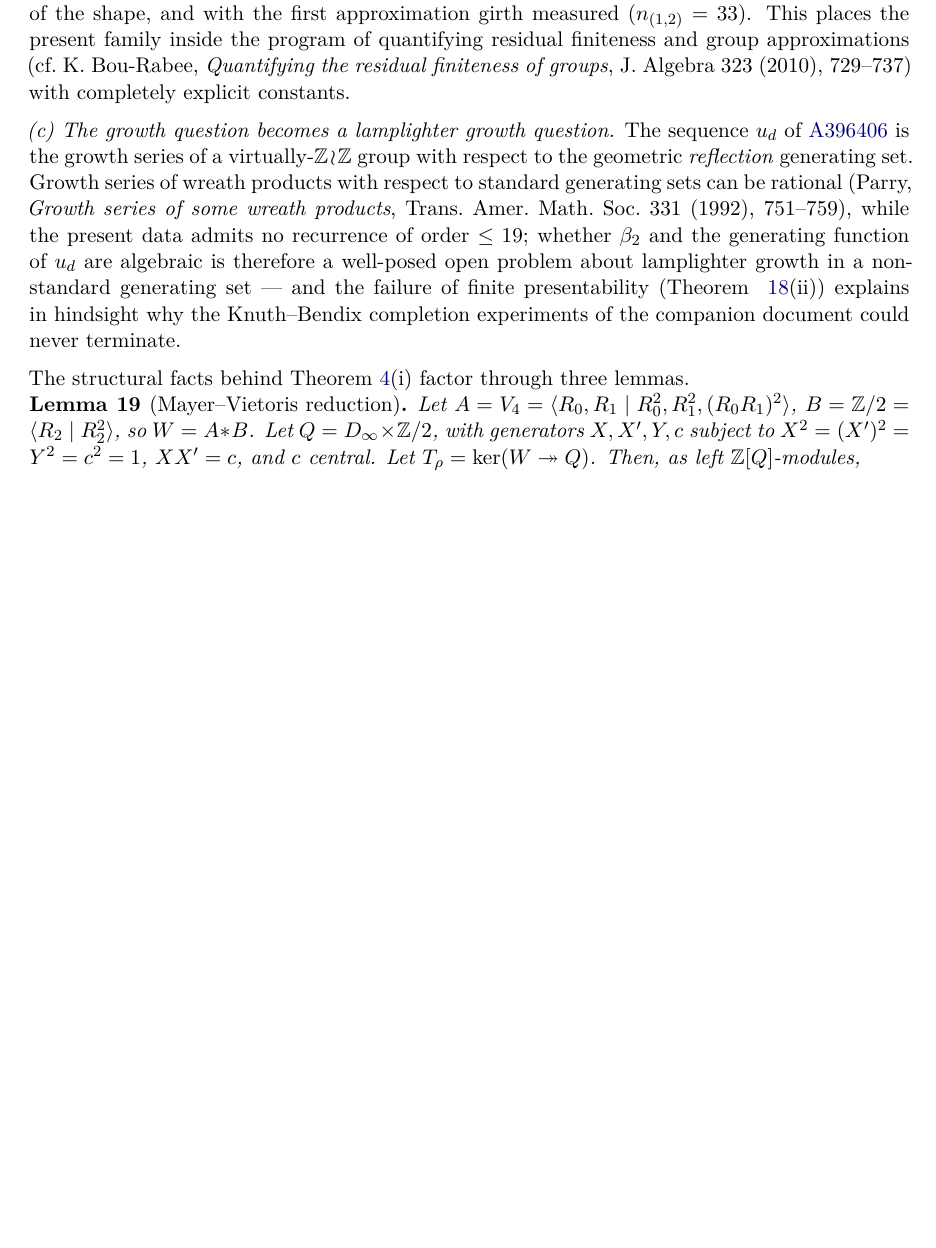
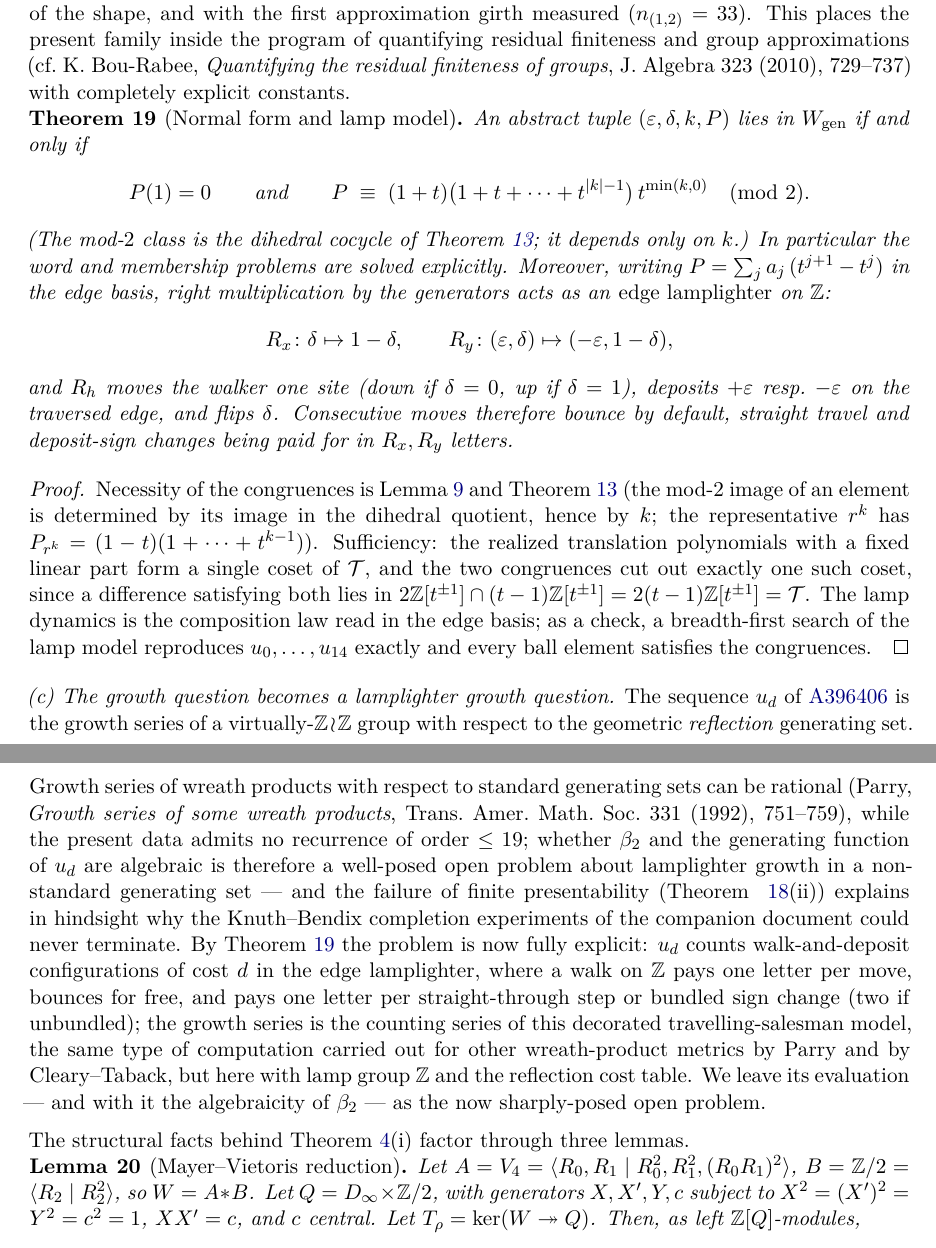
Before and after one commit to ElVec1o/pythagorean-reflection-sequence, a LaTeX paper (paper/paper.tex): part of page 10 of 19 before the commit and two parts of pages 10 and 11 of 19 after it, the two joined at a grey line, cut so that both start at the same text, the shorter picture padded with empty space. Compiled offline with pdfLaTeX.

Commit message:
NORMAL FORM + LAMP MODEL: complete explicit description of the generic group
Theorem (normal form): (eps,delta,k,P) lies in W_gen iff P(1)=0 and
P == (1+t)(1+...+t^(|k|-1)) t^min(k,0) mod 2 (the dihedral cocycle,
depending only on k). Word and membership problems solved explicitly.

Theorem (lamp model): in the edge basis P = sum a_j (t^(j+1)-t^j) the
generators act as an edge lamplighter on Z: R_h moves the walker one
site, deposits +-eps on the traversed edge, and flips direction;
R_x flips direction; R_y flips direction and sign. Bounce is free,
straight travel costs a letter. Validated: lamp-model BFS reproduces
u_0..u_14 exactly; all 3723 ball elements satisfy the congruences.

CONSEQUENCE: A396406 is the cost-counting series of an explicit
decorated walk-and-deposit model (Parry / Cleary-Taback type, lamp
group Z, reflection cost table). beta_2 and the algebraicity of the
growth series are now a sharply-posed combinatorial problem.

```diff
--- a/paper/paper.tex
+++ b/paper/paper.tex
@@ -870,6 +870,48 @@ and group approximations (cf.\ K.~Bou-Rabee, \emph{Quantifying the
 residual finiteness of groups}, J.\ Algebra 323 (2010), 729--737)
 with completely explicit constants.
 
+\begin{theorem}[Normal form and lamp model]
+\label{thm:normal-form}
+An abstract tuple $(\varepsilon, \delta, k, P)$ lies in
+$W_{\mathrm{gen}}$ if and only if
+\[
+P(1) = 0
+\qquad\text{and}\qquad
+P \;\equiv\; (1+t)\bigl(1 + t + \cdots + t^{|k|-1}\bigr)\,
+t^{\min(k,0)} \pmod 2 .
+\]
+(The mod-$2$ class is the dihedral cocycle of
+Theorem~\ref{thm:translation-lattice}; it depends only on $k$.)  In
+particular the word and membership problems are solved explicitly.
+Moreover, writing $P = \sum_j a_j\,(t^{j+1} - t^j)$ in the edge basis,
+right multiplication by the generators acts as an \emph{edge
+lamplighter} on $\mathbb{Z}$:
+\[
+R_x \colon \delta \mapsto 1 - \delta, \qquad
+R_y \colon (\varepsilon, \delta) \mapsto (-\varepsilon, 1-\delta),
+\]
+and $R_h$ moves the walker one site (down if $\delta = 0$, up if
+$\delta = 1$), deposits $+\varepsilon$ resp.\ $-\varepsilon$ on the
+traversed edge, and flips $\delta$.  Consecutive moves therefore bounce
+by default, straight travel and deposit-sign changes being paid for in
+$R_x, R_y$ letters.
+\end{theorem}
+
+\begin{proof}
+Necessity of the congruences is Lemma~\ref{lem:symbolic-form} and
+Theorem~\ref{thm:translation-lattice} (the mod-$2$ image of an element
+is determined by its image in the dihedral quotient, hence by $k$; the
+representative $r^k$ has $P_{r^k} = (1-t)(1 + \cdots + t^{k-1})$).
+Sufficiency: the realized translation polynomials with a fixed linear
+part form a single coset of $\mathcal{T}$, and the two congruences cut
+out exactly one such coset, since a difference satisfying both lies in
+$2\mathbb{Z}[t^{\pm 1}] \cap (t-1)\mathbb{Z}[t^{\pm 1}] =
+2(t-1)\mathbb{Z}[t^{\pm 1}] = \mathcal{T}$.  The lamp dynamics is the
+composition law read in the edge basis; as a check, a breadth-first
+search of the lamp model reproduces $u_0, \ldots, u_{14}$ exactly and
+every ball element satisfies the congruences.
+\end{proof}
+
 \emph{(c) The growth question becomes a lamplighter growth question.}
 The sequence $u_d$ of \href{https://oeis.org/A396406}{A396406} is the
 growth series of a virtually-$\mathbb{Z}\wr\mathbb{Z}$ group with
@@ -883,6 +925,16 @@ open problem about lamplighter growth in a non-standard generating set
 --- and the failure of finite presentability (Theorem~
 \ref{thm:lamplighter}(ii)) explains in hindsight why the Knuth--Bendix
 completion experiments of the companion document could never terminate.
+By Theorem~\ref{thm:normal-form} the problem is now fully explicit:
+$u_d$ counts walk-and-deposit configurations of cost $d$ in the edge
+lamplighter, where a walk on $\mathbb{Z}$ pays one letter per move,
+bounces for free, and pays one letter per straight-through step or
+bundled sign change (two if unbundled); the growth series is the
+counting series of this decorated travelling-salesman model, the same
+type of computation carried out for other wreath-product metrics by
+Parry and by Cleary--Taback, but here with lamp group $\mathbb{Z}$ and
+the reflection cost table.  We leave its evaluation --- and with it the
+algebraicity of $\beta_2$ --- as the now sharply-posed open problem.
 
 The structural facts behind Theorem~\ref{thm:universality}(i)
 factor through three lemmas.
```
Also changed, not shown: paper/paper.pdf.
